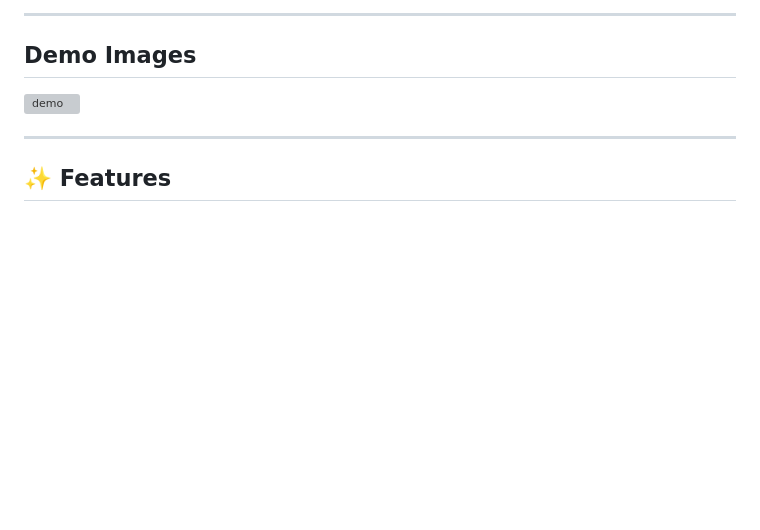
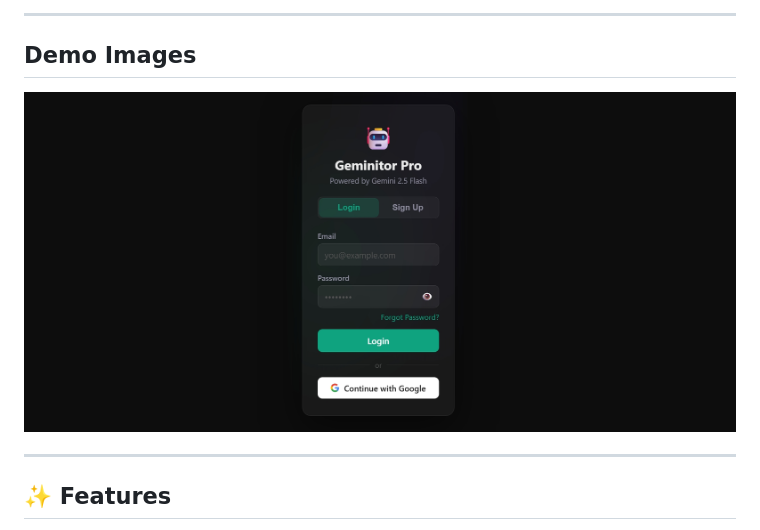
Before and after one commit to Tanmay1112004/Geminitor--Smart-Gemini-Chatbot-with-LangSmith-Monitoring, a Markdown page: README.md, the part around the change. Drawn GitHub-style; blank space fills up the shorter version; grey boxes are pictures that could not be loaded.

Commit message:
Add demo image link to README

```diff
--- a/README.md
+++ b/README.md
@@ -6,7 +6,7 @@ A production-grade AI chat application powered by **Google Gemini 2.5 Flash** an
 
 ## Demo Images
 
-![demo]()
+![demo](https://github.com/Tanmay1112004/Geminitor--Smart-Gemini-Chatbot-with-LangSmith-Monitoring/blob/main/demo_app_screenshots/Screenshot_3-6-2026_184029_79ee36a2-bae9-456b-aace-34eb5de20832-00-1y86fvg5ujd54.pike.replit.dev.jpeg)
 
 
 
```
